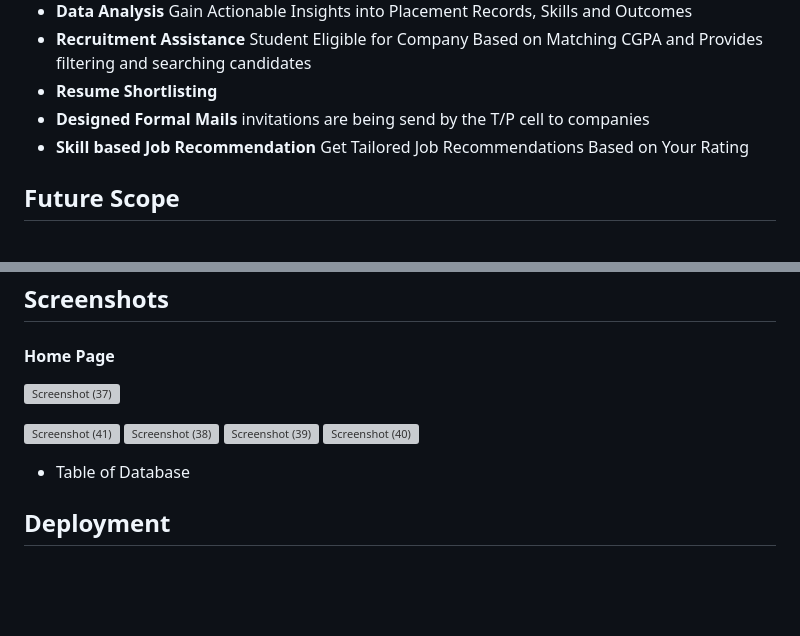
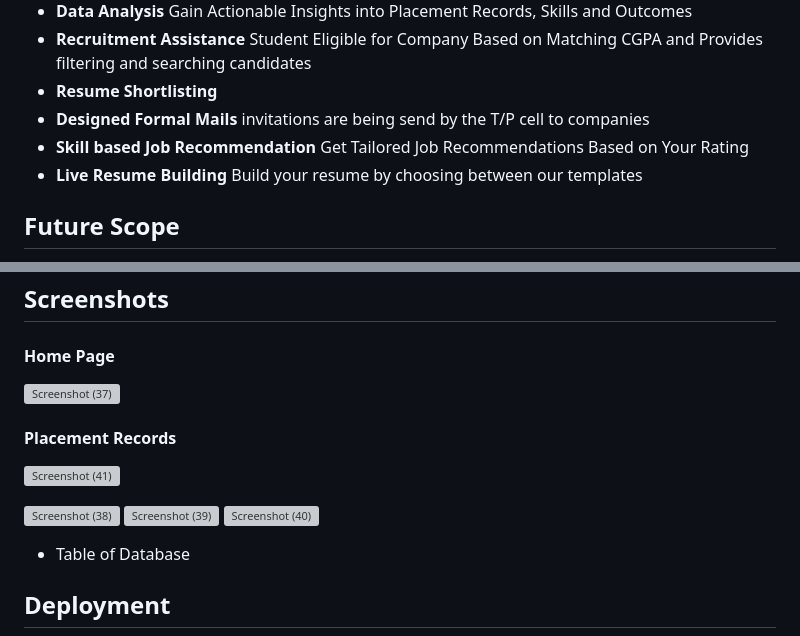
Before and after one commit to divyansh453/ecell_nitb_hack2k23__Vanquisher, a Markdown page: README.md, 2 parts joined by grey strips. Rendered like a GitHub page; blank space fills up the shorter version; grey boxes are pictures that could not be loaded.

```diff
--- a/README.md
+++ b/README.md
@@ -12,6 +12,7 @@ With resume shortlisting.
 - **Resume Shortlisting**
 - **Designed Formal Mails** invitations are being send by the T/P cell to companies
 - **Skill based Job Recommendation** Get Tailored Job Recommendations Based on Your Rating
+- **Live Resume Building** Build your resume by choosing between our templates
 
 
 ## Future Scope
@@ -37,10 +38,12 @@ With resume shortlisting.
 
 #### Home Page
 
-
 ![Screenshot (37)](https://user-images.githubusercontent.com/104627870/218318990-372c36fb-cb15-4919-8dc7-7886204aa490.png)
 
+#### Placement Records
+
 ![Screenshot (41)](https://user-images.githubusercontent.com/104627870/218319276-ac4bab95-eb6a-48ac-a32f-f0a54eb0adb3.png)
+
 ![Screenshot (38)](https://user-images.githubusercontent.com/104627870/218319180-77c68b00-aff1-4753-b95a-c1d0df2a87ac.png)
 ![Screenshot (39)](https://user-images.githubusercontent.com/104627870/218319226-0c637b62-13f5-405e-a25c-76c58df68129.png)
 ![Screenshot (40)](https://user-images.githubusercontent.com/104627870/218319251-d8d7193c-9c6b-48e6-9f90-7c7caf624211.png)
```
